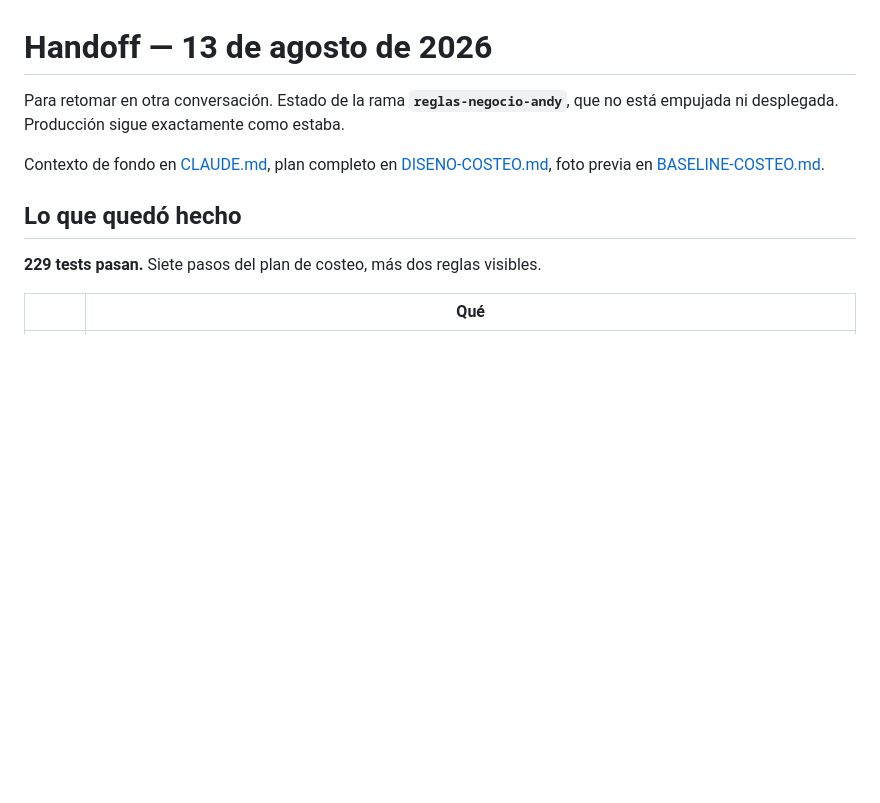
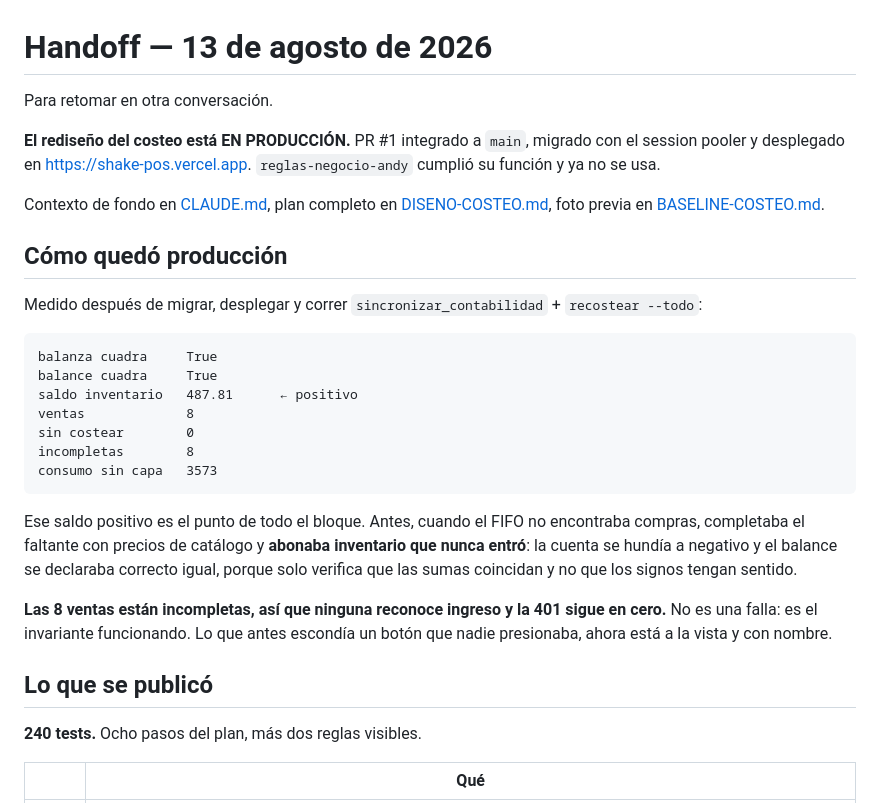
Before and after one commit to andyrioc-arch/shake-pos, a Markdown page: HANDOFF.md, the part around one of its changes. GitHub-like rendering; blank space fills up the shorter version.

````diff
--- a/HANDOFF.md
+++ b/HANDOFF.md
@@ -1,15 +1,43 @@
 # Handoff — 13 de agosto de 2026
 
-Para retomar en otra conversación. Estado de la rama **`reglas-negocio-andy`**,
-que no está empujada ni desplegada. Producción sigue exactamente como estaba.
+Para retomar en otra conversación.
+
+**El rediseño del costeo está EN PRODUCCIÓN.** PR #1 integrado a `main`,
+migrado con el session pooler y desplegado en https://shake-pos.vercel.app.
+`reglas-negocio-andy` cumplió su función y ya no se usa.
 
 Contexto de fondo en [CLAUDE.md](CLAUDE.md), plan completo en
 [DISENO-COSTEO.md](DISENO-COSTEO.md), foto previa en
 [BASELINE-COSTEO.md](BASELINE-COSTEO.md).
 
-## Lo que quedó hecho
+## Cómo quedó producción
 
-**229 tests pasan.** Siete pasos del plan de costeo, más dos reglas visibles.
+Medido después de migrar, desplegar y correr `sincronizar_contabilidad` +
+`recostear --todo`:
+
+```
+balanza cuadra     True
+balance cuadra     True
+saldo inventario   487.81      ← positivo
+ventas             8
+sin costear        0
+incompletas        8
+consumo sin capa   3573
+```
+
+Ese saldo positivo es el punto de todo el bloque. Antes, cuando el FIFO no
+encontraba compras, completaba el faltante con precios de catálogo y **abonaba
+inventario que nunca entró**: la cuenta se hundía a negativo y el balance se
+declaraba correcto igual, porque solo verifica que las sumas coincidan y no que
+los signos tengan sentido.
+
+**Las 8 ventas están incompletas, así que ninguna reconoce ingreso y la 401
+sigue en cero.** No es una falla: es el invariante funcionando. Lo que antes
+escondía un botón que nadie presionaba, ahora está a la vista y con nombre.
+
+## Lo que se publicó
+
+**240 tests.** Ocho pasos del plan, más dos reglas visibles.
 
 | | Qué |
 |---|---|
````
Also changed, not shown: other parts of HANDOFF.md (+86 -54 lines).
